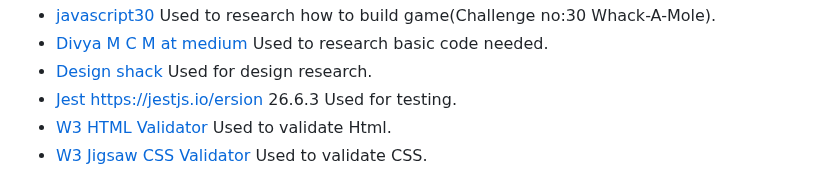
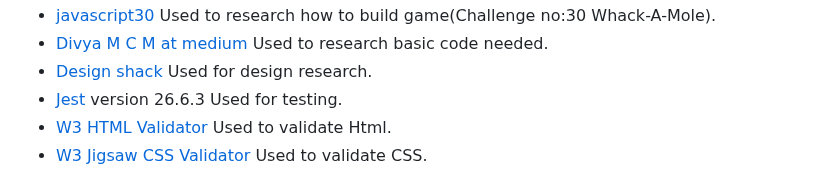
Before and after one commit to Jaycode88/msp-2, a Markdown page: README.md, the part around the change. Drawn GitHub-style.

Commit message:
Fix: Link README.md

```diff
--- a/README.md
+++ b/README.md
@@ -186,7 +186,7 @@ The website is styled as one page with three sections, The first Is the Title, S
 - [javascript30](https://javascript30.com/) Used to research how to build game(Challenge no:30 Whack-A-Mole).
 - [Divya M C M at medium](https://medium.com/@divyamcm/whack-a-mole-game-using-html-css-and-javascript-84b108ec5c8e) Used to research basic code needed.
 - [Design shack](https://designshack.net/articles/graphics/website-design-for-kids-tips-and-advice/) Used for design research.
-- [Jest](https://jestjs.io/) https://jestjs.io/ersion 26.6.3 Used for testing.
+- [Jest](https://jestjs.io/) version 26.6.3 Used for testing.
 - [W3 HTML Validator](https://validator.w3.org/) Used to validate Html.
 - [W3 Jigsaw CSS Validator](https://jigsaw.w3.org/css-validator/) Used to validate CSS.
 
```
